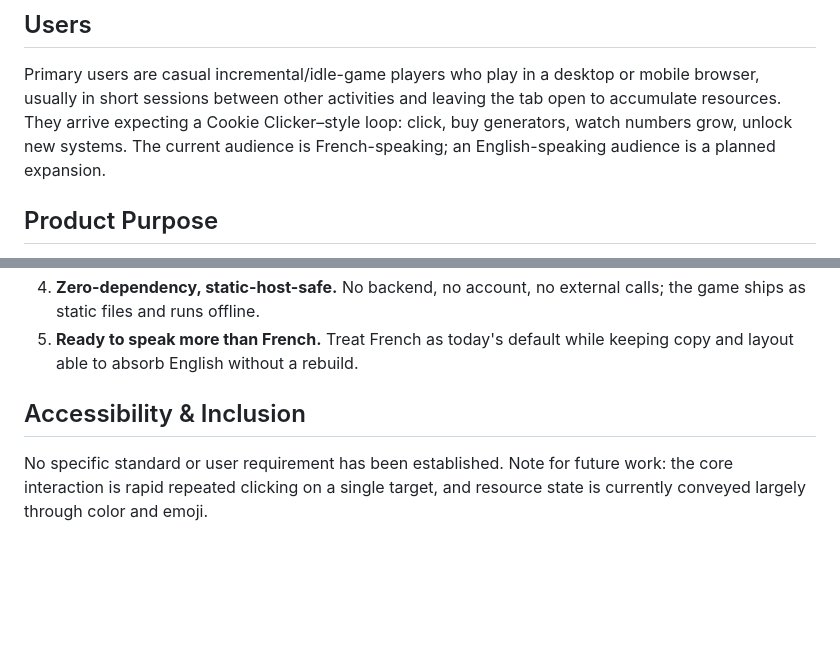
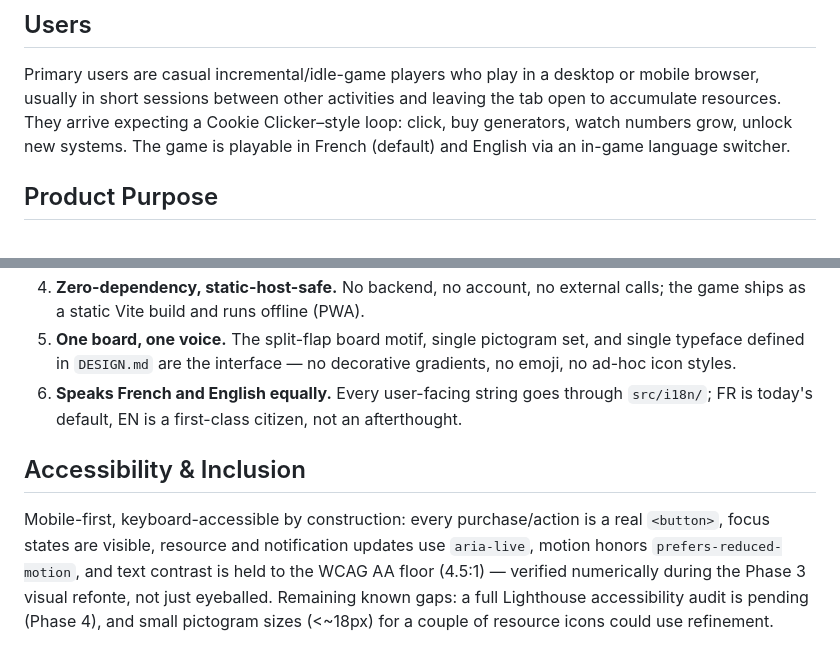
Before and after one commit to OhAimGee/starship-clicker, a Markdown page: PRODUCT.md, 2 parts joined by grey strips. Drawn GitHub-style; blank space fills up the shorter version.

```diff
--- a/PRODUCT.md
+++ b/PRODUCT.md
@@ -12,8 +12,8 @@ Primary users are casual incremental/idle-game players who play in a desktop or
 mobile browser, usually in short sessions between other activities and leaving
 the tab open to accumulate resources. They arrive expecting a Cookie
 Clicker–style loop: click, buy generators, watch numbers grow, unlock new
-systems. The current audience is French-speaking; an English-speaking audience
-is a planned expansion.
+systems. The game is playable in French (default) and English via an
+in-game language switcher.
 
 ## Product Purpose
 
@@ -104,10 +119,18 @@ Constraints:
 4. **Zero-dependency, static-host-safe.** No backend, no account, no external
-   calls; the game ships as static files and runs offline.
-5. **Ready to speak more than French.** Treat French as today's default while
-   keeping copy and layout able to absorb English without a rebuild.
+   calls; the game ships as a static Vite build and runs offline (PWA).
+5. **One board, one voice.** The split-flap board motif, single pictogram set,
+   and single typeface defined in `DESIGN.md` are the interface — no
+   decorative gradients, no emoji, no ad-hoc icon styles.
+6. **Speaks French and English equally.** Every user-facing string goes
+   through `src/i18n/`; FR is today's default, EN is a first-class citizen,
+   not an afterthought.
 
 ## Accessibility & Inclusion
 
-No specific standard or user requirement has been established. Note for future
-work: the core interaction is rapid repeated clicking on a single target, and
-resource state is currently conveyed largely through color and emoji.
+Mobile-first, keyboard-accessible by construction: every purchase/action is a
+real `<button>`, focus states are visible, resource and notification updates
+use `aria-live`, motion honors `prefers-reduced-motion`, and text contrast is
+held to the WCAG AA floor (4.5:1) — verified numerically during the Phase 3
+visual refonte, not just eyeballed. Remaining known gaps: a full Lighthouse
+accessibility audit is pending (Phase 4), and small pictogram sizes
+(<~18px) for a couple of resource icons could use refinement.
```
Also changed, not shown: other parts of PRODUCT.md (+53 -38 lines).
